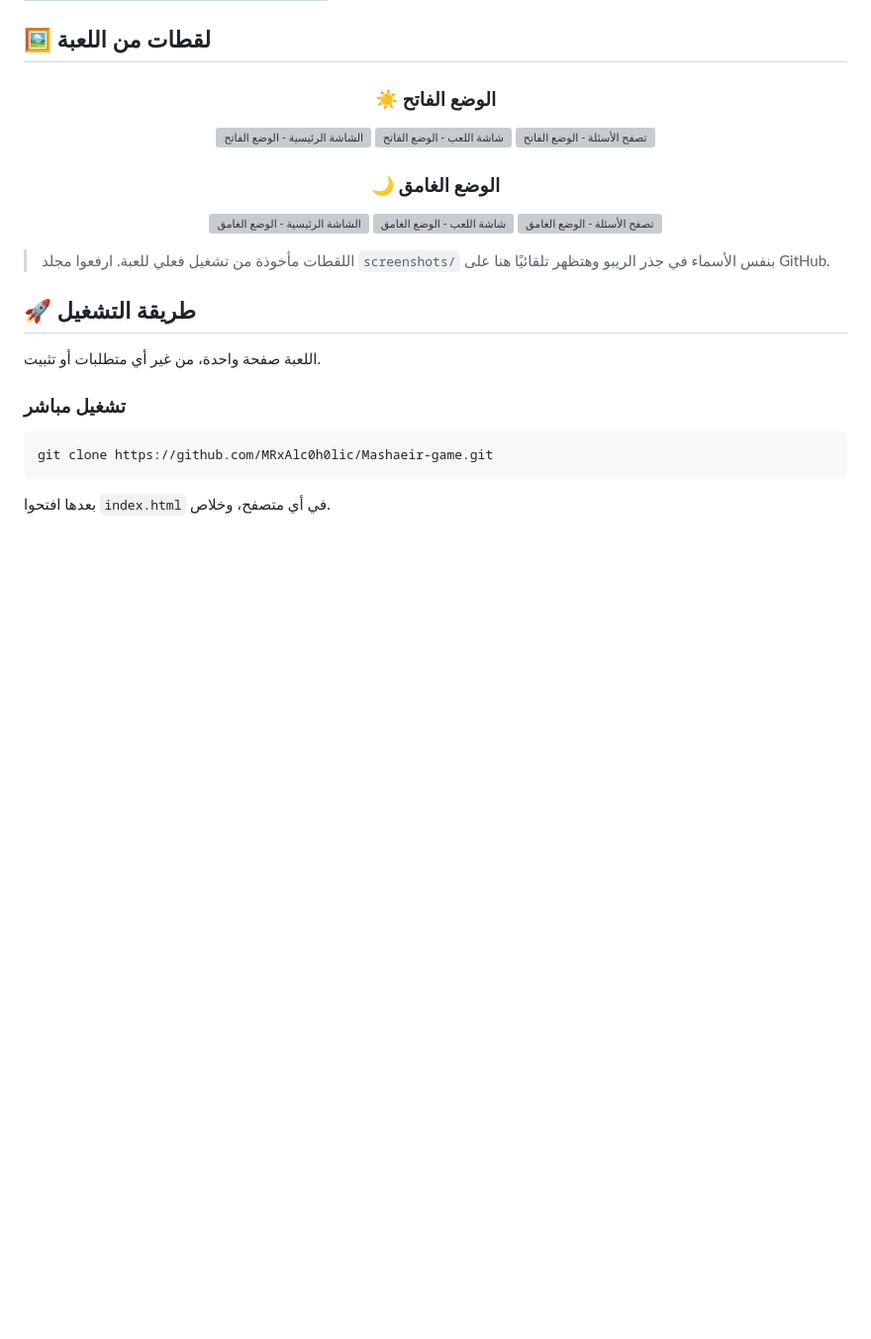
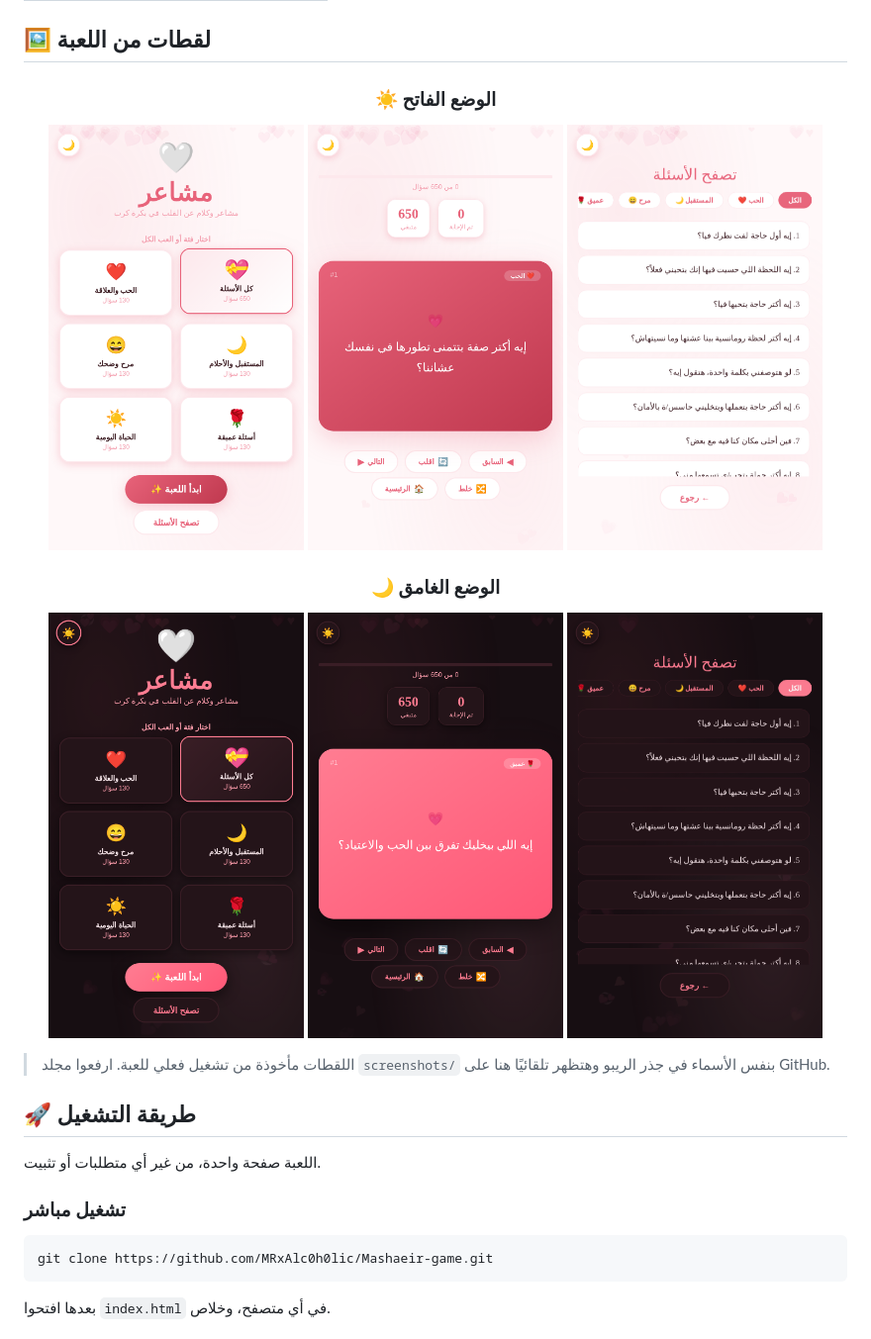
Before and after one commit to MRxAlc0h0lic/Mashaeir-game, a Markdown page: README.md, the part around the change. Shown at 99% size. Rendered like a GitHub page; blank space fills up the shorter version; grey boxes are pictures that could not be loaded.

Commit message:
Fix image paths for light and dark mode screenshots
Updated image sources for light and dark mode screenshots in the README.

```diff
--- a/README.md
+++ b/README.md
@@ -71,11 +71,11 @@
 
 ### ☀️ الوضع الفاتح
 
-<img src="screenshots/home-light.png" width="31%" alt="الشاشة الرئيسية - الوضع الفاتح"> <img src="screenshots/game-light.png" width="31%" alt="شاشة اللعب - الوضع الفاتح"> <img src="screenshots/browse-light.png" width="31%" alt="تصفح الأسئلة - الوضع الفاتح">
+<img src="home-light.png" width="31%" alt="الشاشة الرئيسية - الوضع الفاتح"> <img src="game-light.png" width="31%" alt="شاشة اللعب - الوضع الفاتح"> <img src="browse-light.png" width="31%" alt="تصفح الأسئلة - الوضع الفاتح">
 
 ### 🌙 الوضع الغامق
 
-<img src="screenshots/home-dark.png" width="31%" alt="الشاشة الرئيسية - الوضع الغامق"> <img src="screenshots/game-dark.png" width="31%" alt="شاشة اللعب - الوضع الغامق"> <img src="screenshots/browse-dark.png" width="31%" alt="تصفح الأسئلة - الوضع الغامق">
+<img src="home-dark.png" width="31%" alt="الشاشة الرئيسية - الوضع الغامق"> <img src="game-dark.png" width="31%" alt="شاشة اللعب - الوضع الغامق"> <img src="browse-dark.png" width="31%" alt="تصفح الأسئلة - الوضع الغامق">
 
 </div>
 
```
